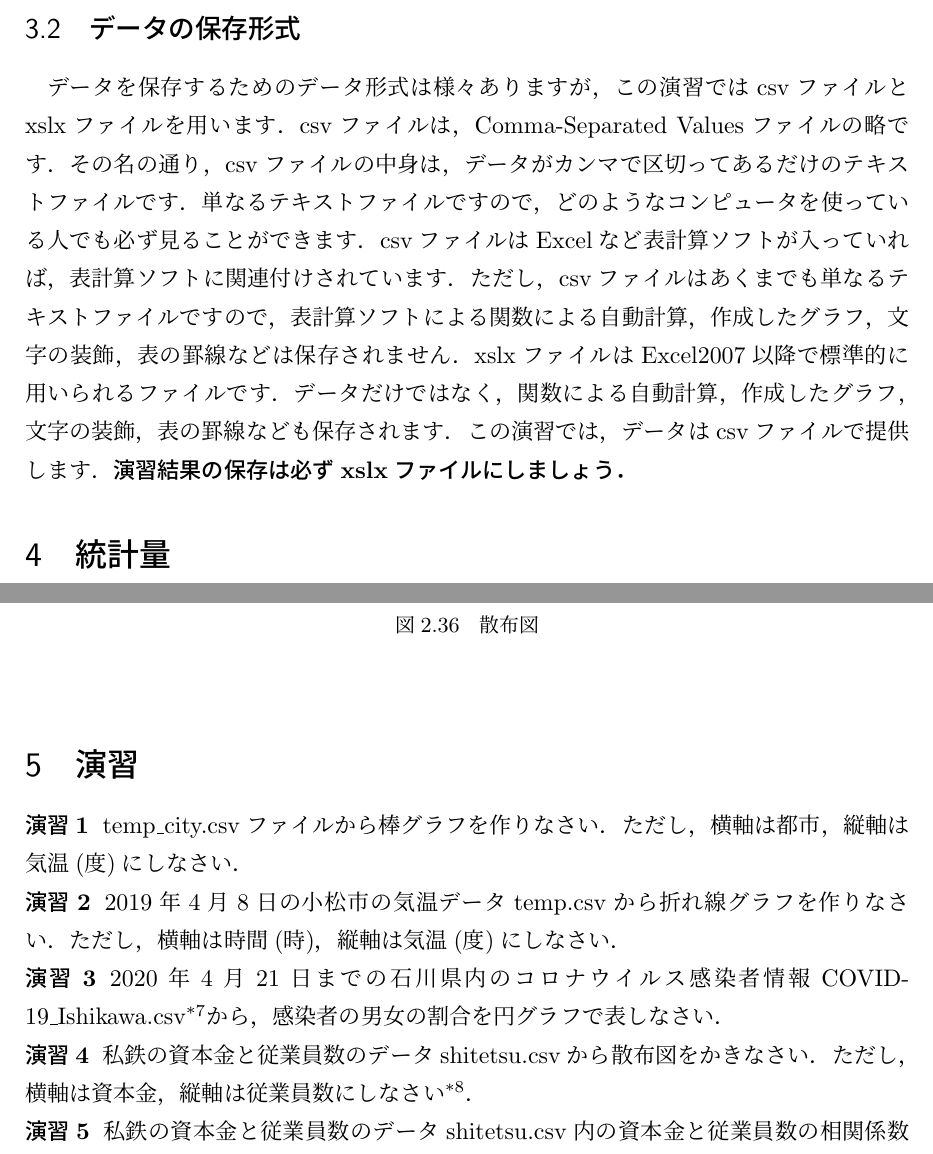
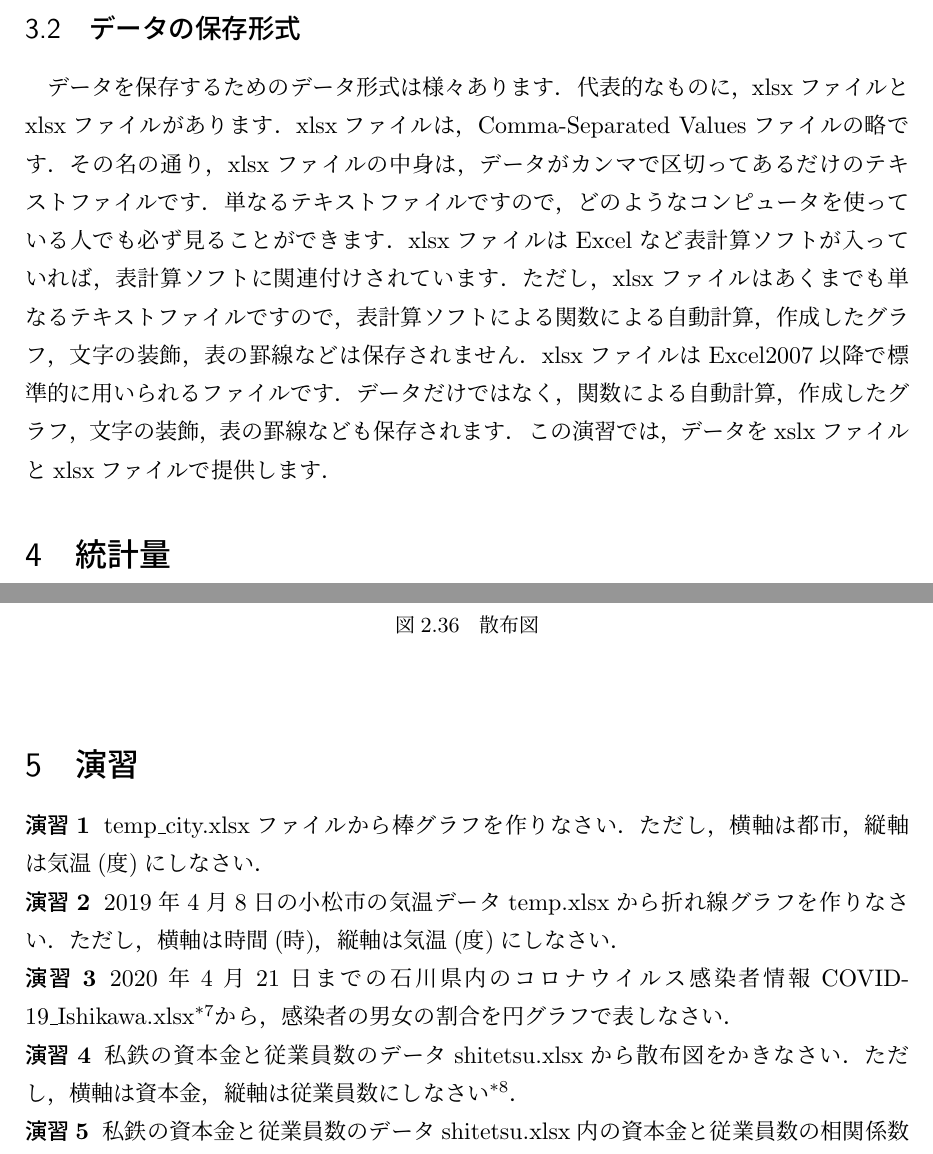
Before and after one commit to KazuhisaFujita/BasicStatisticsUsingExcel, a LaTeX document (statistics_ex.tex, which reads chap1.tex, chap2.tex): two parts of pages 3 and 27 of 28, joined at a grey line, cut so that both start at the same text. Compiled offline with pLaTeX and dvipdfmx.

Commit message:
csvをxlsxに変更しました

```diff
--- a/chap1.tex
+++ b/chap1.tex
@@ -34,15 +34,15 @@ $N$個の値からなるデータセットがあるとするとそのデータ
 
 \subsection{データの保存形式}
 
-データを保存するためのデータ形式は様々ありますが，この演習ではcsvファイルとxslxファイルを用います．
-csvファイルは，Comma-Separated Valuesファイルの略です．
-その名の通り，csvファイルの中身は，データがカンマで区切ってあるだけのテキストファイルです．
+データを保存するためのデータ形式は様々あります．
+代表的なものに，xlsxファイルとxlsxファイルがあります．
+xlsxファイルは，Comma-Separated Valuesファイルの略です．
+その名の通り，xlsxファイルの中身は，データがカンマで区切ってあるだけのテキストファイルです．
 単なるテキストファイルですので，どのようなコンピュータを使っている人でも必ず見ることができます．
-csvファイルはExcelなど表計算ソフトが入っていれば，表計算ソフトに関連付けされています．
-ただし，csvファイルはあくまでも単なるテキストファイルですので，表計算ソフトによる関数による自動計算，作成したグラフ，文字の装飾，表の罫線などは保存されません．
-xslxファイルはExcel2007以降で標準的に用いられるファイルです．データだけではなく，関数による自動計算，作成したグラフ，文字の装飾，表の罫線なども保存されます．
-この演習では，データはcsvファイルで提供します．
-\textbf{演習結果の保存は必ずxslxファイルにしましょう．}
+xlsxファイルはExcelなど表計算ソフトが入っていれば，表計算ソフトに関連付けされています．
+ただし，xlsxファイルはあくまでも単なるテキストファイルですので，表計算ソフトによる関数による自動計算，作成したグラフ，文字の装飾，表の罫線などは保存されません．
+xlsxファイルはExcel2007以降で標準的に用いられるファイルです．データだけではなく，関数による自動計算，作成したグラフ，文字の装飾，表の罫線なども保存されます．
+この演習では，データをxslxファイルとxlsxファイルで提供します．
 
 \section{統計量}
 
--- a/chap2.tex
+++ b/chap2.tex
@@ -565,20 +565,20 @@ Excelで相関係数を求めるのは簡単です．前回の総和を求めた
 \section{演習}
 
 \practice
-temp\_city.csvファイルから棒グラフを作りなさい．ただし，横軸は都市，縦軸は気温(度)にしなさい．
+temp\_city.xlsxファイルから棒グラフを作りなさい．ただし，横軸は都市，縦軸は気温(度)にしなさい．
 
 \practice
-2019年4月8日の小松市の気温データtemp.csvから折れ線グラフを作りなさい．ただし，横軸は時間(時)，縦軸は気温(度)にしなさい．
+2019年4月8日の小松市の気温データtemp.xlsxから折れ線グラフを作りなさい．ただし，横軸は時間(時)，縦軸は気温(度)にしなさい．
 
 \practice
-2020年4月21日までの石川県内のコロナウイルス感染者情報COVID-19\_Ishikawa.csv\footnote{SIGNATEのCOVID-19 Challengeで作成されているデータを用いました．https://signate.jp/competitions/261}から，感染者の男女の割合を円グラフで表しなさい．
+2020年4月21日までの石川県内のコロナウイルス感染者情報COVID-19\_Ishikawa.xlsx\footnote{SIGNATEのCOVID-19 Challengeで作成されているデータを用いました．https://signate.jp/competitions/261}から，感染者の男女の割合を円グラフで表しなさい．
 
 \practice
-私鉄の資本金と従業員数のデータshitetsu.csvから散布図をかきなさい．ただし，横軸は資本金，縦軸は従業員数にしなさい
+私鉄の資本金と従業員数のデータshitetsu.xlsxから散布図をかきなさい．ただし，横軸は資本金，縦軸は従業員数にしなさい
 \footnote{http://www.qmss-matsubara.sakura.ne.jp/databank/index.htmlの私鉄データを用いました．}．
 
 \practice
-私鉄の資本金と従業員数のデータshitetsu.csv内の資本金と従業員数の相関係数を求めなさい．
+私鉄の資本金と従業員数のデータshitetsu.xlsx内の資本金と従業員数の相関係数を求めなさい．
 
 \practice
 演習4で作成した散布図に回帰直線加えたものを作成しなさい．
```
Also changed, not shown: statistics_ex.pdf, chap1.tex (10 more changed lines), chap2.tex (6 more changed lines).
